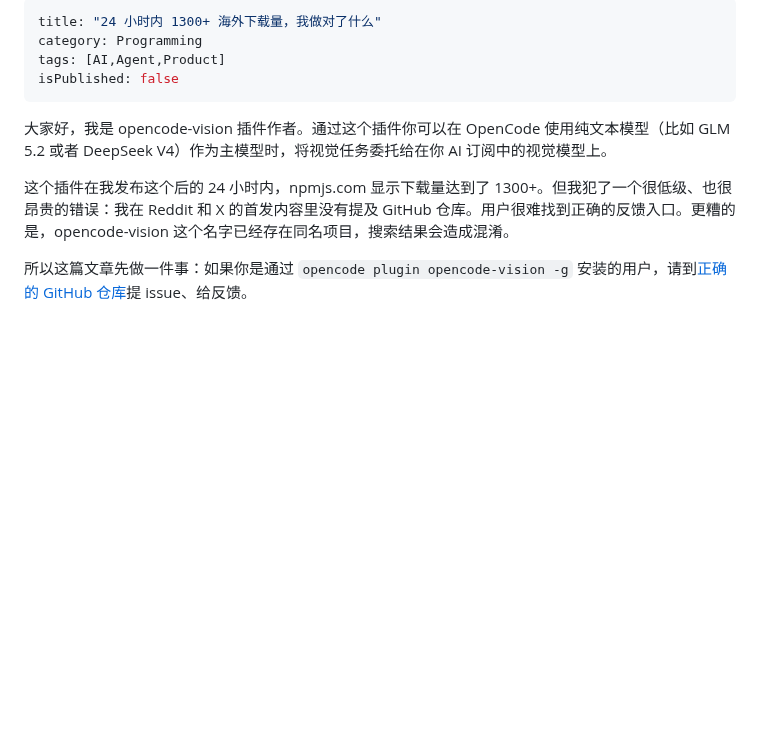
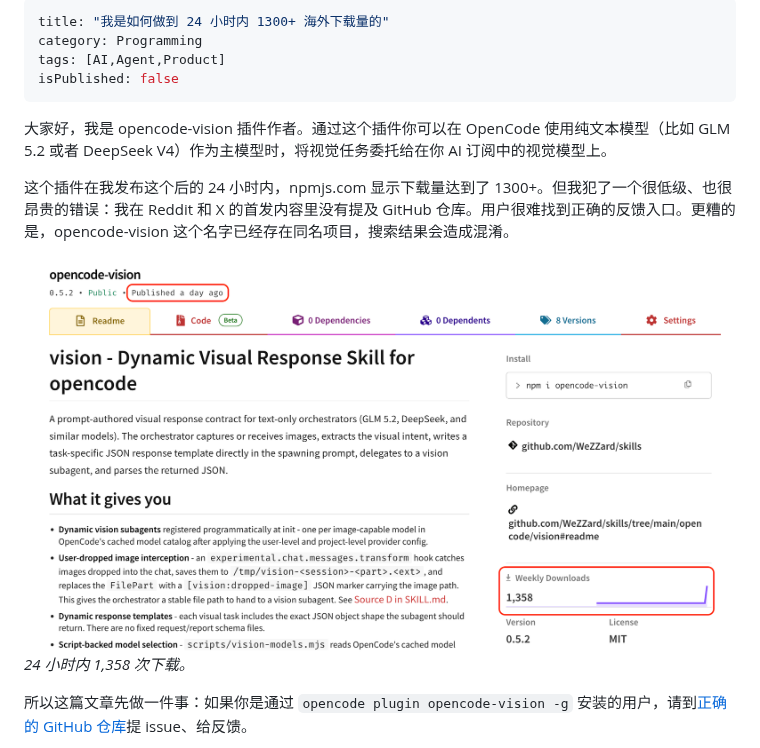
Before and after one commit to WeZZard/MyWorks, a Markdown page: 2026-07-03-1300-downloads-in-24-hours/zh-Hans/index.md, the part around one of its changes. Drawn GitHub-style; pictures changed too: 2026-07-03-1300-downloads-in-24-hours/npmjs.png (added); blank space fills up the shorter version.

```diff
--- a/2026-07-03-1300-international-downloads-in-24-hours/zh-Hans/index.md
+++ b/2026-07-03-1300-downloads-in-24-hours/zh-Hans/index.md
@@ -1,5 +1,5 @@
 ---
-title: "24 小时内 1300+ 海外下载量，我做对了什么"
+title: "我是如何做到 24 小时内 1300+ 海外下载量的"
 category: Programming
 tags: [AI,Agent,Product]
 isPublished: false
@@ -8,6 +8,9 @@ isPublished: false
 大家好，我是 opencode-vision 插件作者。通过这个插件你可以在 OpenCode 使用纯文本模型（比如 GLM 5.2 或者 DeepSeek V4）作为主模型时，将视觉任务委托给在你 AI 订阅中的视觉模型上。
 
 这个插件在我发布这个后的 24 小时内，npmjs.com 显示下载量达到了 1300+。但我犯了一个很低级、也很昂贵的错误：我在 Reddit 和 X 的首发内容里没有提及 GitHub 仓库。用户很难找到正确的反馈入口。更糟的是，opencode-vision 这个名字已经存在同名项目，搜索结果会造成混淆。
+
+![opencode-vision 在 npm 上的页面，显示 1,358 次周下载量](../npmjs.png)
+*24 小时内 1,358 次下载。*
 
 所以这篇文章先做一件事：如果你是通过 `opencode plugin opencode-vision -g` 安装的用户，请到[正确的 GitHub 仓库](https://github.com/WeZZard/opencode-vision)提 issue、给反馈。
 
```
Also changed, not shown: other parts of 2026-07-03-1300-downloads-in-24-hours/zh-Hans/index.md (+4 -2 lines), 2026-07-03-1300-downloads-in-24-hours/index.md (renamed from 2026-07-03-1300-international-downloads-in-24-hours/index.md, +8 -3 lines), 2026-07-03-1300-downloads-in-24-hours/gtm-1.png (renamed from 2026-07-03-1300-international-downloads-in-24-hours/gtm-1.png), 2026-07-03-1300-downloads-in-24-hours/gtm-2.png (renamed from 2026-07-03-1300-international-downloads-in-24-hours/gtm-2.png), 3 other files.
